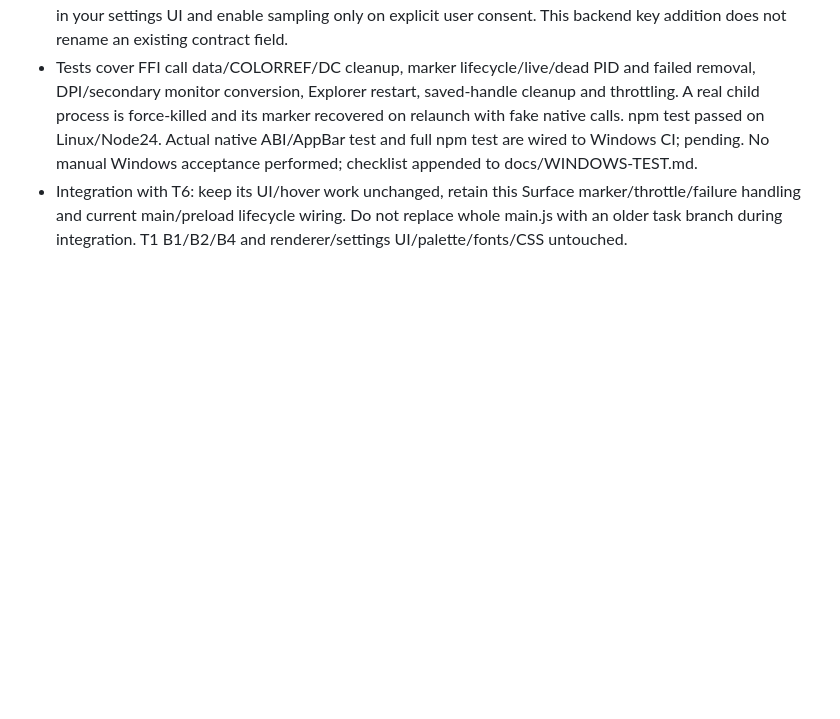
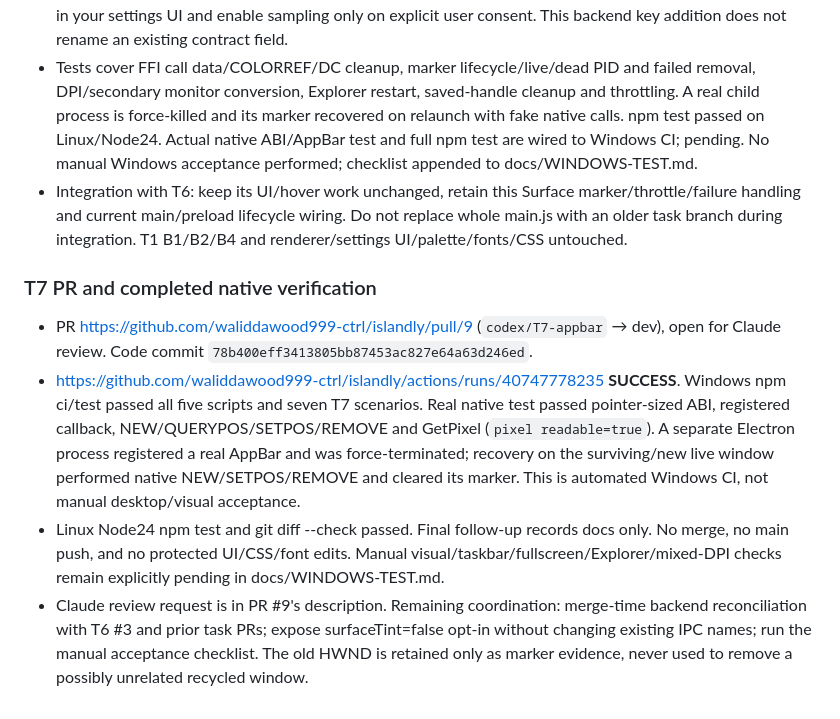
Before and after one commit to waliddawood999-ctrl/islandly, a Markdown page: docs/HANDOFF.md, the part around the change. Rendered like a GitHub page; blank space fills up the shorter version.

Commit message:
docs: record T7 PR and successful native Windows recovery CI

```diff
--- a/docs/HANDOFF.md
+++ b/docs/HANDOFF.md
@@ -303,3 +303,10 @@
 - Security/defaults: islandMode=overlay; surfaceTint=false is a new explicit opt-in for native screen pixel sampling (AGENTS screen-read default-off rule). No IPC name/payload changes: surface:resting boolean, surface:tint {r,g,b}|null. Sender/frame validation added for surface:resting. Claude: expose surfaceTint opt-in in your settings UI and enable sampling only on explicit user consent. This backend key addition does not rename an existing contract field.
 - Tests cover FFI call data/COLORREF/DC cleanup, marker lifecycle/live/dead PID and failed removal, DPI/secondary monitor conversion, Explorer restart, saved-handle cleanup and throttling. A real child process is force-killed and its marker recovered on relaunch with fake native calls. npm test passed on Linux/Node24. Actual native ABI/AppBar test and full npm test are wired to Windows CI; pending. No manual Windows acceptance performed; checklist appended to docs/WINDOWS-TEST.md.
 - Integration with T6: keep its UI/hover work unchanged, retain this Surface marker/throttle/failure handling and current main/preload lifecycle wiring. Do not replace whole main.js with an older task branch during integration. T1 B1/B2/B4 and renderer/settings UI/palette/fonts/CSS untouched.
+
+### T7 PR and completed native verification
+
+- PR https://github.com/waliddawood999-ctrl/islandly/pull/9 (`codex/T7-appbar` → dev), open for Claude review. Code commit `78b400eff3413805bb87453ac827e64a63d246ed`.
+- https://github.com/waliddawood999-ctrl/islandly/actions/runs/40747778235 **SUCCESS**. Windows npm ci/test passed all five scripts and seven T7 scenarios. Real native test passed pointer-sized ABI, registered callback, NEW/QUERYPOS/SETPOS/REMOVE and GetPixel (`pixel readable=true`). A separate Electron process registered a real AppBar and was force-terminated; recovery on the surviving/new live window performed native NEW/SETPOS/REMOVE and cleared its marker. This is automated Windows CI, not manual desktop/visual acceptance.
+- Linux Node24 npm test and git diff --check passed. Final follow-up records docs only. No merge, no main push, and no protected UI/CSS/font edits. Manual visual/taskbar/fullscreen/Explorer/mixed-DPI checks remain explicitly pending in docs/WINDOWS-TEST.md.
+- Claude review request is in PR #9's description. Remaining coordination: merge-time backend reconciliation with T6 #3 and prior task PRs; expose surfaceTint=false opt-in without changing existing IPC names; run the manual acceptance checklist. The old HWND is retained only as marker evidence, never used to remove a possibly unrelated recycled window.
```
Also changed, not shown: docs/TASKS.md (+1 -1 lines).
